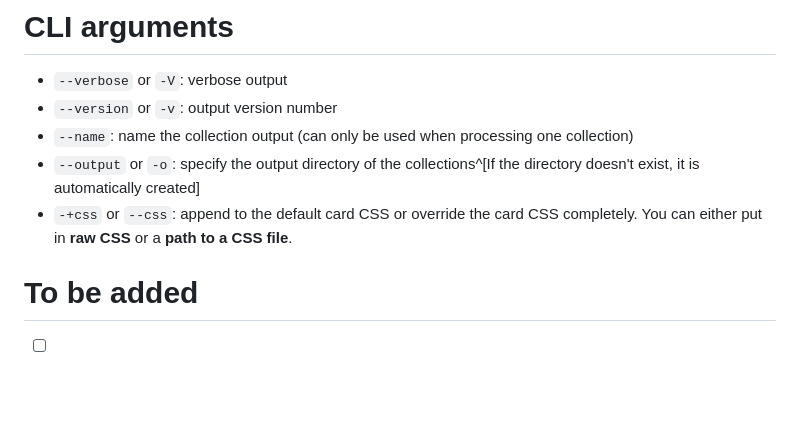
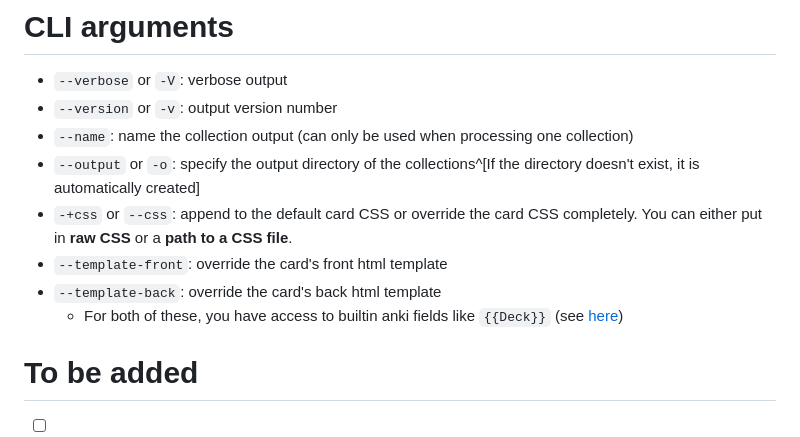
Before and after one commit to kamalsacranie/anki-panky, a Markdown page: README.md, the part around the change. Drawn GitHub-style; blank space fills up the shorter version.

```diff
--- a/README.md
+++ b/README.md
@@ -198,6 +198,10 @@ your deck structure.
   directory doesn't exist, it is automatically created]
 - `-+css` or `--css`: append to the default card CSS or override the card CSS
   completely. You can either put in **raw CSS** or a **path to a CSS file**.
+- `--template-front`: override the card's front html template
+- `--template-back`: override the card's back html template
+  - For both of these, you have access to builtin anki fields like `{{Deck}}`
+    (see [here](https://docs.ankiweb.net/templates/fields.html#special-fields))
 
 # To be added
 
```
